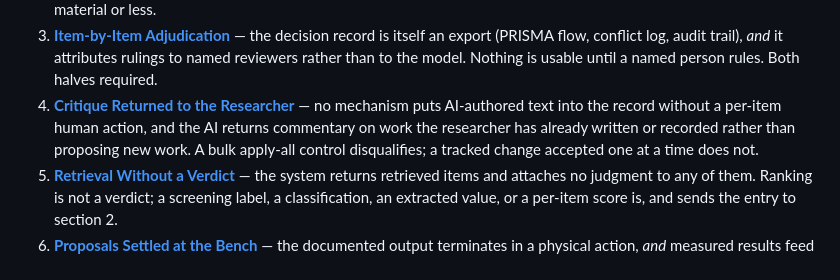
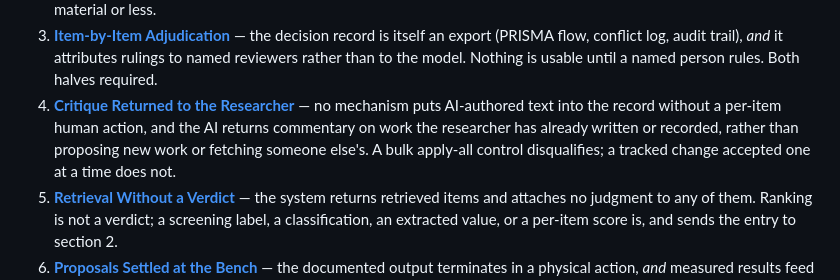
Before and after one commit to pswpswpsw/awesome-human-ai-research-systems, a Markdown page: CONTRIBUTING.md, the part around the change. Rendered like a GitHub page.

```diff
--- a/CONTRIBUTING.md
+++ b/CONTRIBUTING.md
@@ -39,7 +39,7 @@ Sections 1 through 4 are a ranked sequence, running from most to least of the AI
 1. **[Commissioned Deliverables](README.md#commissioned-deliverables)** — the next documented human action after the brief is reviewing a complete artifact that would be submitted under the researcher's own name, and no attributable per-unit decision record is produced.
 2. **[Sourced Findings, Human Conclusions](README.md#sourced-findings-human-conclusions)** — the system attaches a judgment to individual items; that judgment is usable the moment it is produced rather than waiting on an entered ruling; every assertion resolves to an openable source or is explicitly marked model-authored; and the largest thing leaving the session is structured working material or less.
 3. **[Item-by-Item Adjudication](README.md#item-by-item-adjudication)** — the decision record is itself an export (PRISMA flow, conflict log, audit trail), *and* it attributes rulings to named reviewers rather than to the model. Nothing is usable until a named person rules. Both halves required.
-4. **[Critique Returned to the Researcher](README.md#critique-returned-to-the-researcher)** — no mechanism puts AI-authored text into the record without a per-item human action, and the AI returns commentary on work the researcher has already written or recorded rather than proposing new work. A bulk apply-all control disqualifies; a tracked change accepted one at a time does not.
+4. **[Critique Returned to the Researcher](README.md#critique-returned-to-the-researcher)** — no mechanism puts AI-authored text into the record without a per-item human action, and the AI returns commentary on work the researcher has already written or recorded, rather than proposing new work or fetching someone else's. A bulk apply-all control disqualifies; a tracked change accepted one at a time does not.
 5. **[Retrieval Without a Verdict](README.md#retrieval-without-a-verdict)** — the system returns retrieved items and attaches no judgment to any of them. Ranking is not a verdict; a screening label, a classification, an extracted value, or a per-item score is, and sends the entry to section 2.
 6. **[Proposals Settled at the Bench](README.md#proposals-settled-at-the-bench)** — the documented output terminates in a physical action, *and* measured results feed back for re-optimization. Both halves required.
 7. **[Components Without a Locus](README.md#components-without-a-locus)** — ships no runtime, no hosted service, and no entry point that returns a deliverable, so the host deployment sets the division of labor.
```
Also changed, not shown: README.md (+1 -1 lines).
